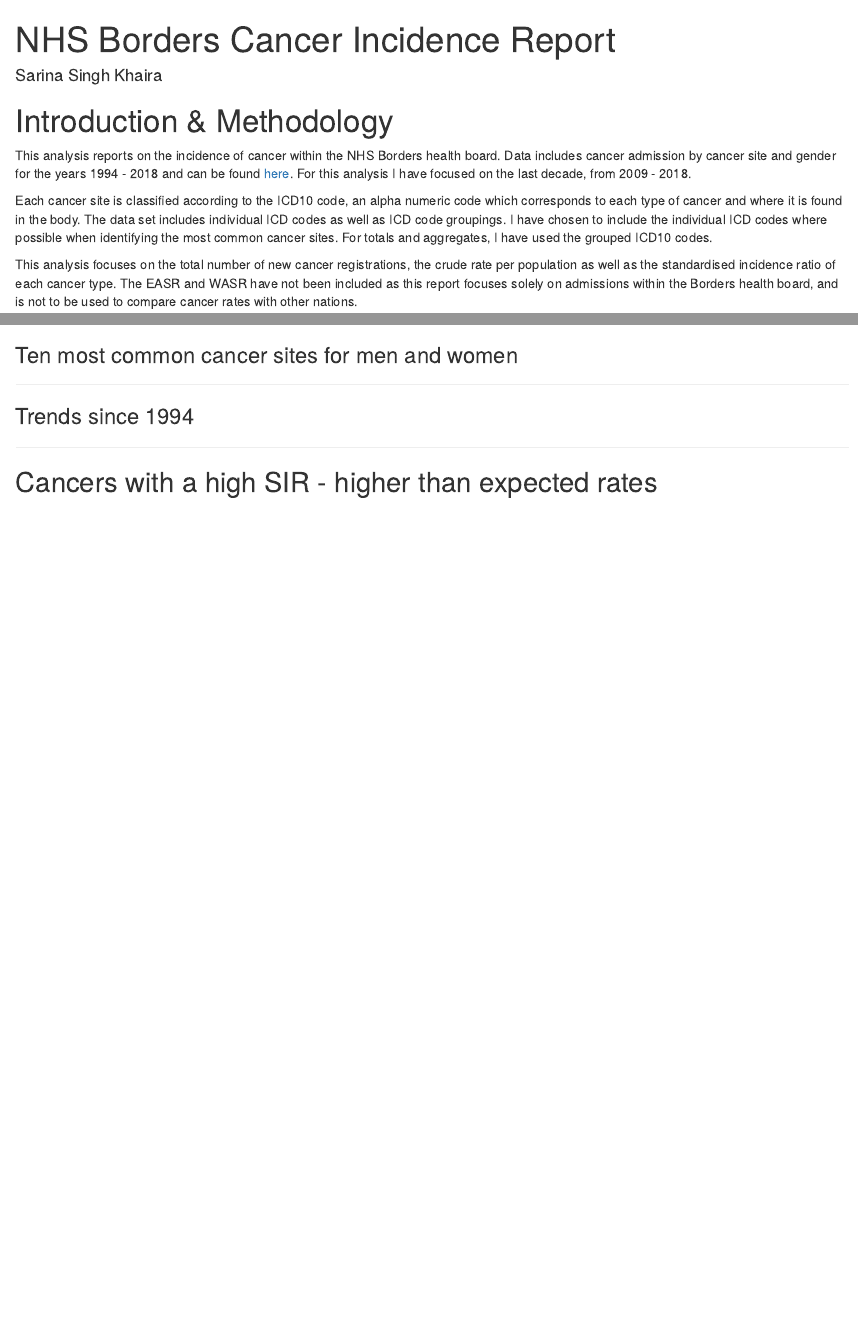
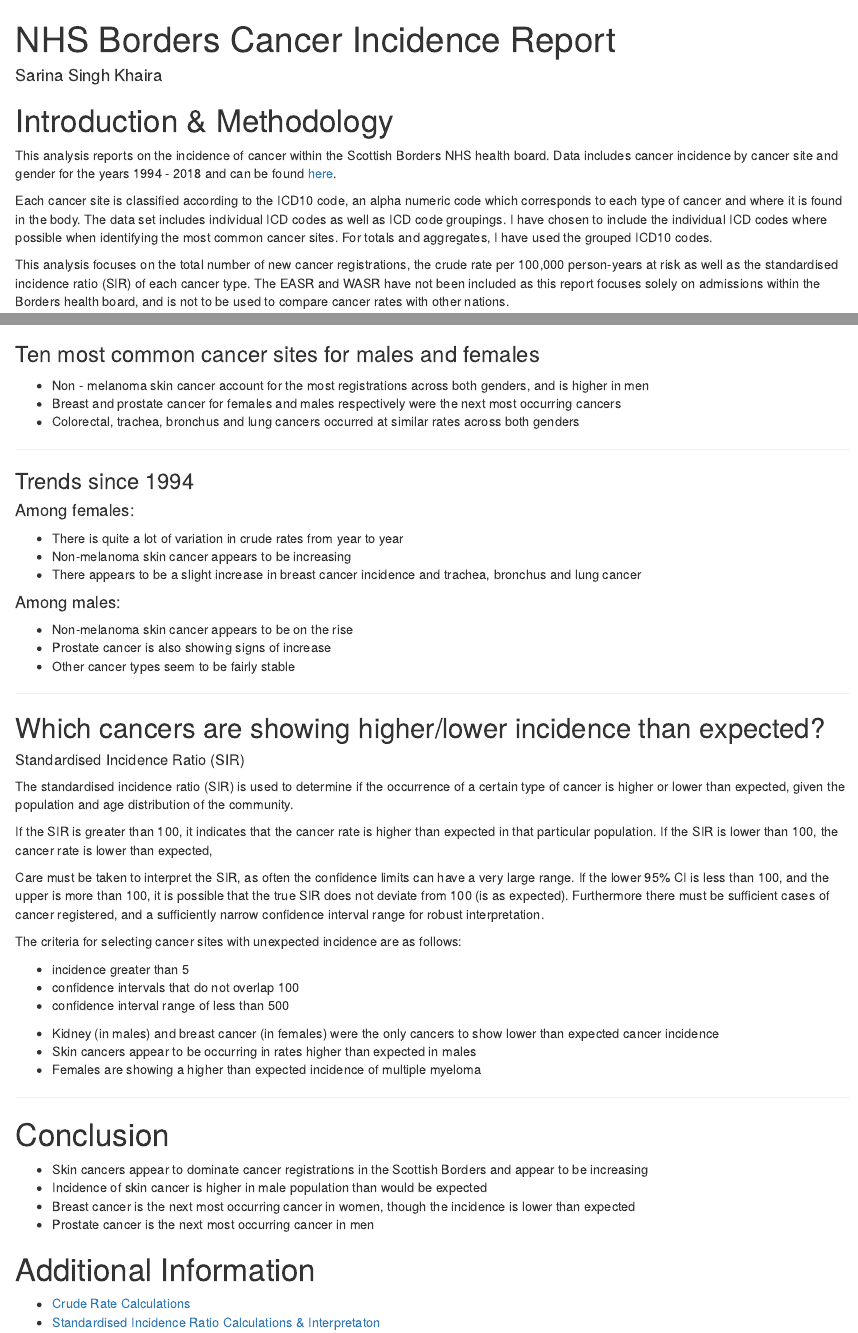
Before and after one commit to sarinasinghkhaira/nhs_borders_cancer, an R Markdown document (cancer_borders_report.Rmd): the page in a window 1100 px wide, from its top, and a second part further down, joined at a grey line. Rendered offline with R 4.5, knitr and Pandoc, with nearby package versions; the code chunks are not run, so their results and figures are left out.

Commit message:
markdown layout modified

````diff
--- a/cancer_borders_report.Rmd
+++ b/cancer_borders_report.Rmd
@@ -45,9 +46,9 @@
 
 # Introduction & Methodology
 
-This analysis reports on the incidence of cancer within the NHS Borders health board. Data includes cancer admission by cancer site and gender for the years 1994 - 2018 and can be found [here](https://www.opendata.nhs.scot/dataset/annual-cancer-incidence). For this analysis I have focused on the last decade, from 2009 - 2018.
+This analysis reports on the incidence of cancer within the Scottish Borders NHS health board. Data includes cancer incidence by cancer site and gender for the years 1994 - 2018 and can be found [here](https://www.opendata.nhs.scot/dataset/annual-cancer-incidence).
 
 Each cancer site is classified according to the ICD10 code, an alpha numeric code which corresponds to each type of cancer and where it is found in the body. The data set includes individual ICD codes as well as ICD code groupings. I have chosen to include the individual ICD codes where possible when identifying the most common cancer sites. For totals and aggregates, I have used the grouped ICD10 codes.
 
-This analysis focuses on the total number of new cancer registrations, the crude rate per population as well as the standardised incidence ratio of each cancer type. The EASR and WASR have not been included as this report focuses solely on admissions within the Borders health board, and is not to be used to compare cancer rates with other nations.
+This analysis focuses on the total number of new cancer registrations, the crude rate per 100,000 person-years at risk as well as the standardised incidence ratio (SIR) of each cancer type. The EASR and WASR have not been included as this report focuses solely on admissions within the Borders health board, and is not to be used to compare cancer rates with other nations.
 
@@ -107,6 +102,6 @@
 
 
-### Ten most common cancer sites for men and women
+### Ten most common cancer sites for males and females
 
 
 
@@ -152,6 +147,10 @@
              bottom = textGrob("Average number of registrations per year"))
 ```
 
+* Non - melanoma skin cancer account for the most registrations across both genders, and is higher in men
+* Breast and prostate cancer for females and males respectively were the next most occurring cancers
+* Colorectal, trachea, bronchus and lung cancers occurred at similar rates across both genders
+
 ***
 
 ### Trends since 1994
@@ -180,9 +179,16 @@
   labs( x = "Year", y = "Crude Rate of Cancer Incidence",
         title = "Crude Rate of Cancer Incidence from 1994 - 2018 ",
         subtitle = "Five most common cancer sites in females") +
-  scale_colour_viridis_d(option = "plasma", name = "Cancer Site")
+  scale_colour_viridis_d(option = "plasma", name = "Cancer Site", end = 0.9)
+
+ggplotly(female_plot)
 ```
 
+#### Among females:
+
+* There is quite a lot of variation in crude rates from year to year
+* Non-melanoma skin cancer appears to be increasing
+* There appears to be a slight increase in breast cancer incidence and trachea, bronchus and lung cancer
 
 
 
@@ -197,7 +203,7 @@
   slice_max(total_incidence, n=5) %>% pull(cancer_site)
 
 
-borders_cancer %>%
+male_plot <- borders_cancer %>%
   filter(keep_drop == "keep",
          sex == "Male",
          cancer_site %in% top_5_male) %>%
@@ -215,11 +222,28 @@
 ```
 
+#### Among males:
+
+* Non-melanoma skin cancer appears to be on the rise
+* Prostate cancer is also showing signs of increase
+* Other cancer types seem to be fairly stable
 
 ***
 
 
-## Cancers with a high SIR - higher than expected rates
+## Which cancers are showing higher/lower incidence than expected?
 
+##### Standardised Incidence Ratio (SIR)
+The standardised incidence ratio (SIR) is used to determine if the occurrence of a certain type of cancer is higher or lower than expected, given the population and age distribution of the community.
+
+If the SIR is greater than 100, it indicates that the cancer rate is higher than expected in that particular population. If the SIR is lower than 100, the cancer rate is lower than expected,
+
+Care must be taken to interpret the SIR, as often the confidence limits can have a very large range. If the lower 95% CI is less than 100, and the upper is more than 100, it is possible that the true SIR does not deviate from 100 (is as expected). Furthermore there must be sufficient cases of cancer registered, and a sufficiently narrow confidence interval range for robust interpretation.
+
+The criteria for selecting cancer sites with unexpected incidence are as follows:
+
+* incidence greater than 5
+* confidence intervals that do not overlap 100
+* confidence interval range of less than 500
 
 ```{r, echo=FALSE, warning= FALSE, message= FALSE}
 top_5_sir <- borders_cancer %>%
@@ -249,7 +273,7 @@
    geom_hline(yintercept = 100, colour = "red") +
    labs(x = "Cancer Site",
         y = "Standardised Incidence Ratio",
-        title = "Incidence of Cancer Sites Above or Below the Expected Rate") +
+        title = "Incidence of Cancer Sites Above or Below the Expected Rate in 2018") +
    theme_minimal() +
    scale_color_manual(values = c("Female" = "orange",
                                  "Male" = "darkturquoise"),
@@ -257,3 +281,22 @@
 
 
 ```
+
+
+* Kidney (in males) and breast cancer (in females) were the only cancers to show lower than expected cancer incidence
+* Skin cancers appear to be occurring in rates higher than expected in males
+* Females are showing a higher than expected incidence of multiple myeloma
+
+***
+
+# Conclusion
+
+* Skin cancers appear to dominate cancer registrations in the Scottish Borders and appear to be increasing
+* Incidence of skin cancer is higher in male population than would be expected
+* Breast cancer is the next most occurring cancer in women, though the incidence is lower than expected
+* Prostate cancer is the next most occurring cancer in men
+
+# Additional Information
+
+* [Crude Rate Calculations](https://sph.unc.edu/wp-content/uploads/sites/112/2015/07/nciph_ERIC4.pdf)
+* [Standardised Incidence Ratio Calculations & Interpretaton](https://www.mass.gov/doc/appendix-a-explanation-of-a-standardized-incidence-ratio-sir-and-95-confidence-interval-0/download)
````
Also changed, not shown: cancer_borders_report.Rmd (12 more changed lines), 1 other file.
